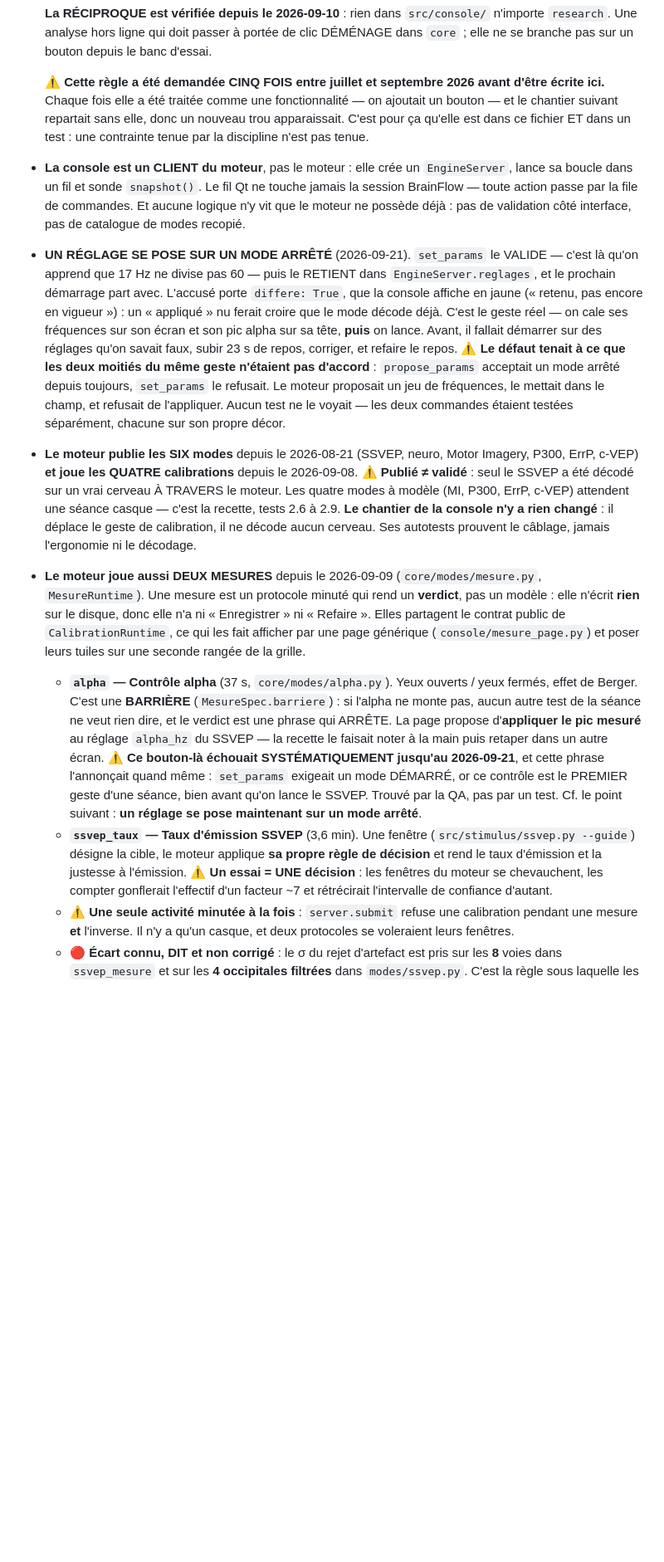
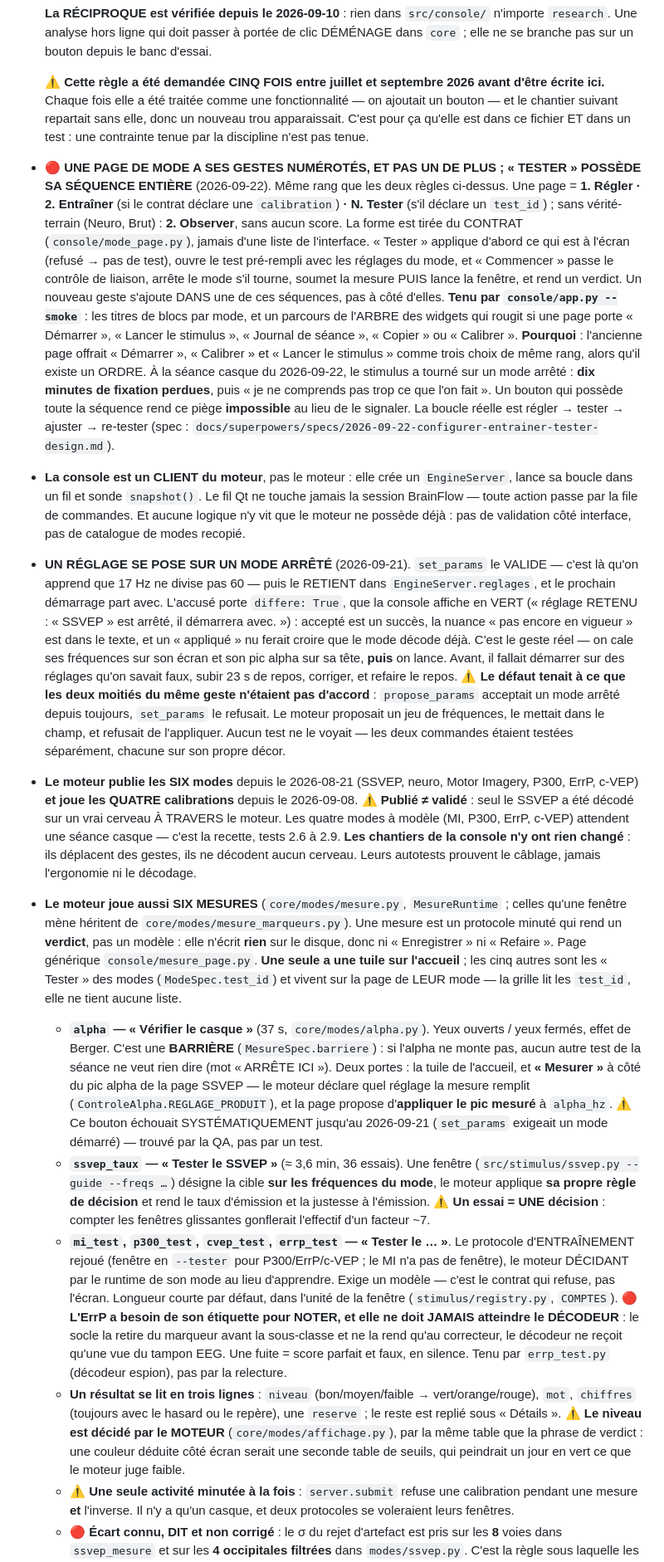
Before and after one commit to medkar/EEG_API_Unicorn, a Markdown page: CLAUDE.md, the part around one of its changes. Shown at 83% size. Rendered like a GitHub page; blank space fills up the shorter version.

```diff
--- a/CLAUDE.md
+++ b/CLAUDE.md
@@ -79,14 +81,32 @@ par n'importe quelle application externe (Unity, Python, MATLAB, web).
   ici.** Chaque fois elle a été traitée comme une fonctionnalité — on ajoutait un bouton — et le
   chantier suivant repartait sans elle, donc un nouveau trou apparaissait. C'est pour ça qu'elle
   est dans ce fichier ET dans un test : une contrainte tenue par la discipline n'est pas tenue.
+- 🔴 **UNE PAGE DE MODE A SES GESTES NUMÉROTÉS, ET PAS UN DE PLUS ; « TESTER » POSSÈDE SA SÉQUENCE
+  ENTIÈRE** (2026-09-22). Même rang que les deux règles ci-dessus. Une page = **1. Régler ·
+  2. Entraîner** (si le contrat déclare une `calibration`) **· N. Tester** (s'il déclare un
+  `test_id`) ; sans vérité-terrain (Neuro, Brut) : **2. Observer**, sans aucun score. La forme est
+  tirée du CONTRAT (`console/mode_page.py`), jamais d'une liste de l'interface.
+  « Tester » applique d'abord ce qui est à l'écran (refusé → pas de test), ouvre le test
+  pré-rempli avec les réglages du mode, et « Commencer » passe le contrôle de liaison, arrête le
+  mode s'il tourne, soumet la mesure PUIS lance la fenêtre, et rend un verdict. Un nouveau geste
+  s'ajoute DANS une de ces séquences, pas à côté d'elles. **Tenu par `console/app.py --smoke`** :
+  les titres de blocs par mode, et un parcours de l'ARBRE des widgets qui rougit si une page porte
+  « Démarrer », « Lancer le stimulus », « Journal de séance », « Copier » ou « Calibrer ».
+  **Pourquoi** : l'ancienne page offrait « Démarrer », « Calibrer » et « Lancer le stimulus » comme
+  trois choix de même rang, alors qu'il existe un ORDRE. À la séance casque du 2026-09-22, le
+  stimulus a tourné sur un mode arrêté : **dix minutes de fixation perdues**, puis « je ne
+  comprends pas trop ce que l'on fait ». Un bouton qui possède toute la séquence rend ce piège
+  **impossible** au lieu de le signaler. La boucle réelle est régler → tester → ajuster →
+  re-tester (spec : `docs/superpowers/specs/2026-09-22-configurer-entrainer-tester-design.md`).
 - **La console est un CLIENT du moteur**, pas le moteur : elle crée un `EngineServer`, lance sa
   boucle dans un fil et sonde `snapshot()`. Le fil Qt ne touche jamais la session BrainFlow — toute
   action passe par la file de commandes. Et aucune logique n'y vit que le moteur ne possède déjà :
   pas de validation côté interface, pas de catalogue de modes recopié.
 - **UN RÉGLAGE SE POSE SUR UN MODE ARRÊTÉ** (2026-09-21). `set_params` le VALIDE — c'est là qu'on
   apprend que 17 Hz ne divise pas 60 — puis le RETIENT dans `EngineServer.reglages`, et le prochain
-  démarrage part avec. L'accusé porte `differe: True`, que la console affiche en jaune (« retenu,
-  pas encore en vigueur ») : un « appliqué » nu ferait croire que le mode décode déjà.
+  démarrage part avec. L'accusé porte `differe: True`, que la console affiche en VERT (« réglage
+  RETENU : « SSVEP » est arrêté, il démarrera avec. ») : accepté est un succès, la nuance « pas
+  encore en vigueur » est dans le texte, et un « appliqué » nu ferait croire que le mode décode déjà.
   C'est le geste réel — on cale ses fréquences sur son écran et son pic alpha sur sa tête, **puis**
   on lance. Avant, il fallait démarrer sur des réglages qu'on savait faux, subir 23 s de repos,
   corriger, et refaire le repos.
@@ -97,28 +117,40 @@ par n'importe quelle application externe (Unity, Python, MATLAB, web).
 - **Le moteur publie les SIX modes** depuis le 2026-08-21 (SSVEP, neuro, Motor Imagery, P300, ErrP,
   c-VEP) **et joue les QUATRE calibrations** depuis le 2026-09-08. ⚠️ **Publié ≠ validé** : seul le
   SSVEP a été décodé sur un vrai cerveau À TRAVERS le moteur. Les quatre modes à modèle (MI, P300,
-  ErrP, c-VEP) attendent une séance casque — c'est la recette, tests 2.6 à 2.9. **Le chantier de la
-  console n'y a rien changé** : il déplace le geste de calibration, il ne décode aucun cerveau. Ses
+  ErrP, c-VEP) attendent une séance casque — c'est la recette, tests 2.6 à 2.9. **Les chantiers de
+  la console n'y ont rien changé** : ils déplacent des gestes, ils ne décodent aucun cerveau. Leurs
   autotests prouvent le câblage, jamais l'ergonomie ni le décodage.
-- **Le moteur joue aussi DEUX MESURES** depuis le 2026-09-09 (`core/modes/mesure.py`,
-  `MesureRuntime`). Une mesure est un protocole minuté qui rend un **verdict**, pas un modèle : elle
-  n'écrit **rien** sur le disque, donc elle n'a ni « Enregistrer » ni « Refaire ». Elles partagent le
-  contrat public de `CalibrationRuntime`, ce qui les fait afficher par une page générique
-  (`console/mesure_page.py`) et poser leurs tuiles sur une seconde rangée de la grille.
-  - **`alpha` — Contrôle alpha** (37 s, `core/modes/alpha.py`). Yeux ouverts / yeux fermés, effet
-    de Berger. C'est une **BARRIÈRE** (`MesureSpec.barriere`) : si l'alpha ne monte pas, aucun autre
-    test de la séance ne veut rien dire, et le verdict est une phrase qui ARRÊTE. La page propose
-    d'**appliquer le pic mesuré** au réglage `alpha_hz` du SSVEP — la recette le faisait noter à la
-    main puis retaper dans un autre écran.
-    ⚠️ **Ce bouton-là échouait SYSTÉMATIQUEMENT jusqu'au 2026-09-21**, et cette phrase l'annonçait
-    quand même : `set_params` exigeait un mode DÉMARRÉ, or ce contrôle est le PREMIER geste d'une
-    séance, bien avant qu'on lance le SSVEP. Trouvé par la QA, pas par un test. Cf. le point
-    suivant : **un réglage se pose maintenant sur un mode arrêté**.
-  - **`ssvep_taux` — Taux d'émission SSVEP** (3,6 min). Une fenêtre (`src/stimulus/ssvep.py
-    --guide`) désigne la cible, le moteur applique **sa propre règle de décision** et rend le taux
-    d'émission et la justesse à l'émission. ⚠️ **Un essai = UNE décision** : les fenêtres du moteur
-    se chevauchent, les compter gonflerait l'effectif d'un facteur ~7 et rétrécirait l'intervalle
-    de confiance d'autant.
+- **Le moteur joue aussi SIX MESURES** (`core/modes/mesure.py`, `MesureRuntime` ; celles qu'une
+  fenêtre mène héritent de `core/modes/mesure_marqueurs.py`). Une mesure est un protocole minuté
+  qui rend un **verdict**, pas un modèle : elle n'écrit **rien** sur le disque, donc ni
+  « Enregistrer » ni « Refaire ». Page générique `console/mesure_page.py`. **Une seule a une tuile
+  sur l'accueil** ; les cinq autres sont les « Tester » des modes (`ModeSpec.test_id`) et vivent
+  sur la page de LEUR mode — la grille lit les `test_id`, elle ne tient aucune liste.
+  - **`alpha` — « Vérifier le casque »** (37 s, `core/modes/alpha.py`). Yeux ouverts / yeux fermés,
+    effet de Berger. C'est une **BARRIÈRE** (`MesureSpec.barriere`) : si l'alpha ne monte pas, aucun
+    autre test de la séance ne veut rien dire (mot « ARRÊTE ICI »). Deux portes : la tuile de
+    l'accueil, et **« Mesurer »** à côté du pic alpha de la page SSVEP — le moteur déclare quel
+    réglage la mesure remplit (`ControleAlpha.REGLAGE_PRODUIT`), et la page propose d'**appliquer
+    le pic mesuré** à `alpha_hz`. ⚠️ Ce bouton échouait SYSTÉMATIQUEMENT jusqu'au 2026-09-21
+    (`set_params` exigeait un mode démarré) — trouvé par la QA, pas par un test.
+  - **`ssvep_taux` — « Tester le SSVEP »** (≈ 3,6 min, 36 essais). Une fenêtre (`src/stimulus/ssvep.py
+    --guide --freqs …`) désigne la cible **sur les fréquences du mode**, le moteur applique **sa
+    propre règle de décision** et rend le taux d'émission et la justesse à l'émission. ⚠️ **Un
+    essai = UNE décision** : compter les fenêtres glissantes gonflerait l'effectif d'un facteur ~7.
+  - **`mi_test`, `p300_test`, `cvep_test`, `errp_test` — « Tester le … »**. Le protocole
+    d'ENTRAÎNEMENT rejoué (fenêtre en `--tester` pour P300/ErrP/c-VEP ; le MI n'a pas de fenêtre),
+    le moteur DÉCIDANT par le runtime de son mode au lieu d'apprendre. Exige un modèle — c'est le
+    contrat qui refuse, pas l'écran. Longueur courte par défaut, dans l'unité de la fenêtre
+    (`stimulus/registry.py`, `COMPTES`).
+    🔴 **L'ErrP a besoin de son étiquette pour NOTER, et elle ne doit JAMAIS atteindre le
+    DÉCODEUR** : le socle la retire du marqueur avant la sous-classe et ne la rend qu'au correcteur,
+    le décodeur ne reçoit qu'une vue du tampon EEG. Une fuite = score parfait et faux, en silence.
+    Tenu par `errp_test.py` (décodeur espion), pas par la relecture.
+  - **Un résultat se lit en trois lignes** : `niveau` (bon/moyen/faible → vert/orange/rouge), `mot`,
+    `chiffres` (toujours avec le hasard ou le repère), une `reserve` ; le reste est replié sous
+    « Détails ». ⚠️ **Le niveau est décidé par le MOTEUR** (`core/modes/affichage.py`), par la
+    même table que la phrase de verdict : une couleur déduite côté écran serait une seconde table
+    de seuils, qui peindrait un jour en vert ce que le moteur juge faible.
   - ⚠️ **Une seule activité minutée à la fois** : `server.submit` refuse une calibration pendant une
     mesure **et** l'inverse. Il n'y a qu'un casque, et deux protocoles se voleraient leurs fenêtres.
   - 🔴 **Écart connu, DIT et non corrigé** : le σ du rejet d'artefact est pris sur les **8** voies
```
Also changed, not shown: other parts of CLAUDE.md (+105 -72 lines).
